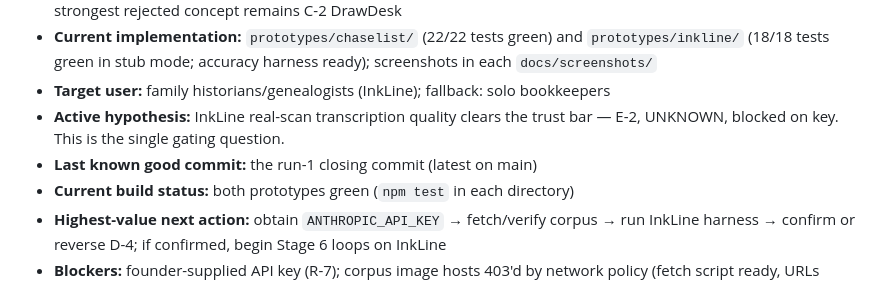
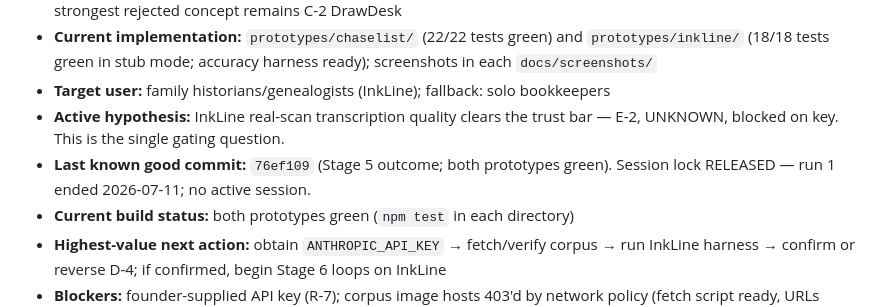
Before and after one commit to Tervise6de/Gaime1, a Markdown page: PROJECT_STATE.md, the part around the change. GitHub-like rendering.

Commit message:
Release run-1 session lock; pin last known good commit
Co-Authored-By: Claude Fable 5 <noreply@anthropic.com>
Claude-Session: https://claude.ai/code/session_01G92ryE8nUFELwNFfbEKaLj

```diff
--- a/PROJECT_STATE.md
+++ b/PROJECT_STATE.md
@@ -10,7 +10,7 @@ Canonical current state. Every session updates this file before ending.
 - **Current implementation:** `prototypes/chaselist/` (22/22 tests green) and `prototypes/inkline/` (18/18 tests green in stub mode; accuracy harness ready); screenshots in each `docs/screenshots/`
 - **Target user:** family historians/genealogists (InkLine); fallback: solo bookkeepers
 - **Active hypothesis:** InkLine real-scan transcription quality clears the trust bar — E-2, UNKNOWN, blocked on key. This is the single gating question.
-- **Last known good commit:** the run-1 closing commit (latest on main)
+- **Last known good commit:** `76ef109` (Stage 5 outcome; both prototypes green). Session lock RELEASED — run 1 ended 2026-07-11; no active session.
 - **Current build status:** both prototypes green (`npm test` in each directory)
 - **Highest-value next action:** obtain `ANTHROPIC_API_KEY` → fetch/verify corpus → run InkLine harness → confirm or reverse D-4; if confirmed, begin Stage 6 loops on InkLine
 - **Blockers:** founder-supplied API key (R-7); corpus image hosts 403'd by network policy (fetch script ready, URLs need verification)
```
